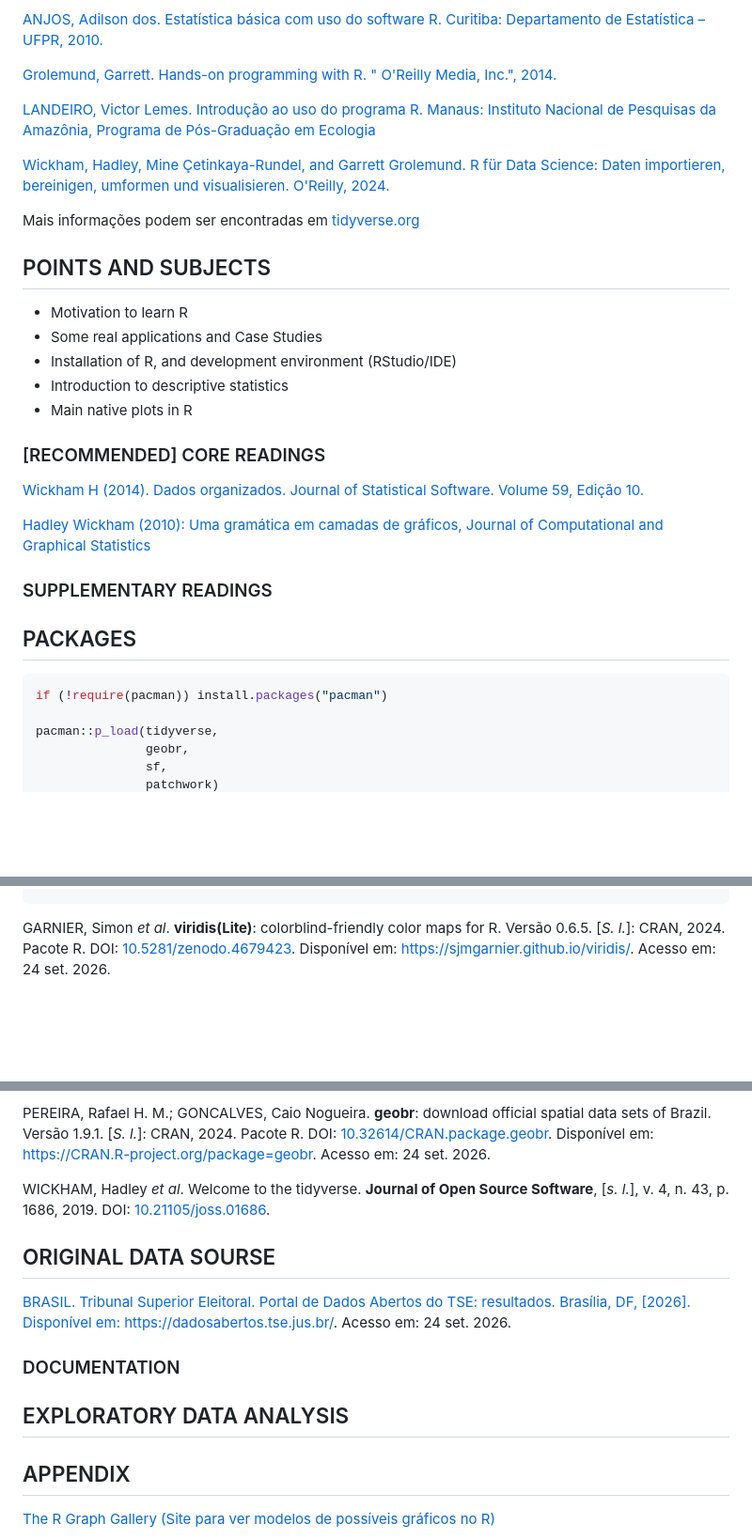
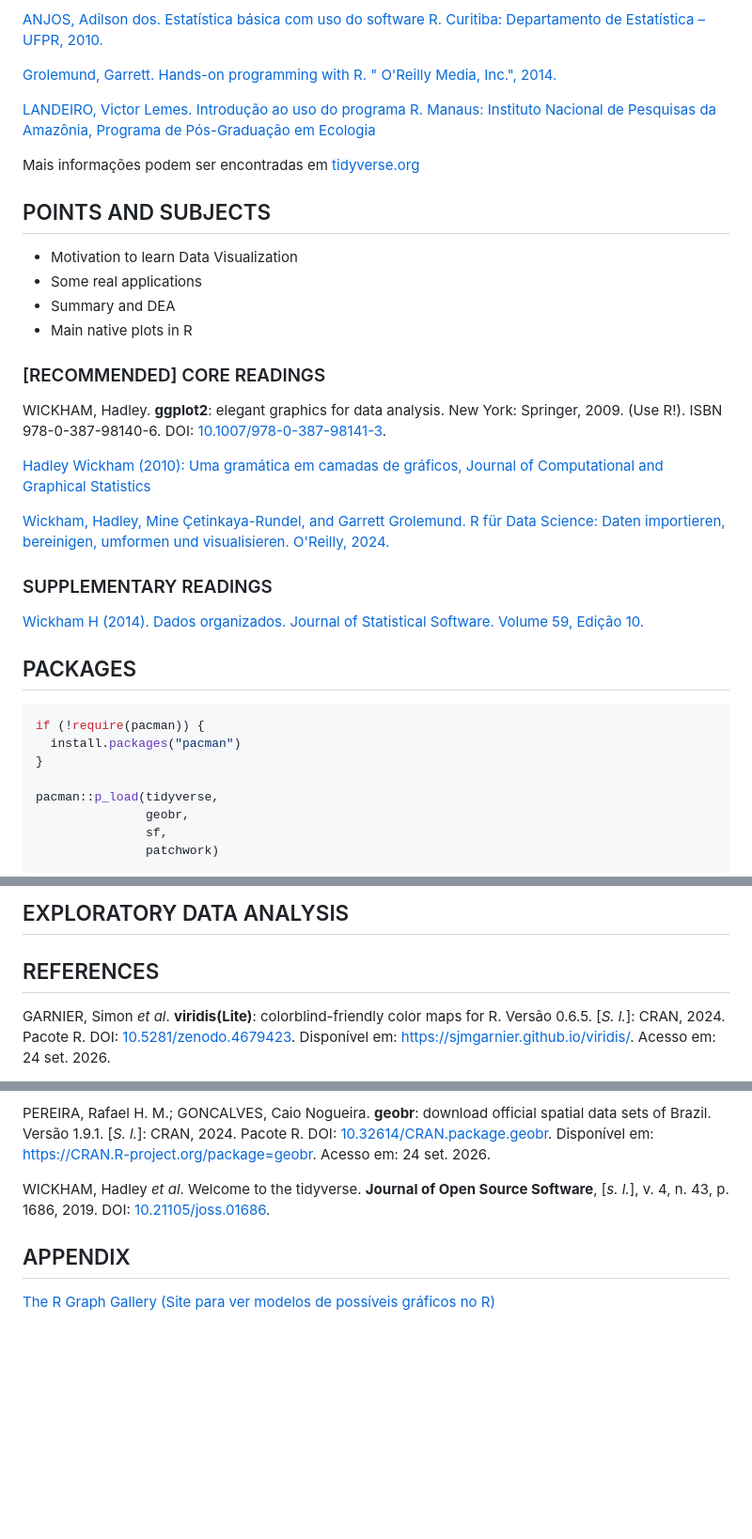
Before and after one commit to ryallmeida/ppe, a Markdown page: README.md, 3 parts joined by grey strips. Shown at 94% size. Drawn GitHub-style; blank space fills up the shorter version.

````diff
--- a/README.md
+++ b/README.md
@@ -16,30 +16,33 @@ To get the most out of this course, you should already have a basic understandin
 
 [LANDEIRO, Victor Lemes. Introdução ao uso do programa R. Manaus: Instituto Nacional de Pesquisas da Amazônia, Programa de Pós-Graduação em Ecologia](https://cran.r-project.org/doc/contrib/Landeiro-Introducao.pdf)
 
-[Wickham, Hadley, Mine Çetinkaya-Rundel, and Garrett Grolemund. R für Data Science: Daten importieren, bereinigen, umformen und visualisieren. O'Reilly, 2024.](https://pt.r4ds.hadley.nz/)
-
 Mais informações podem ser encontradas em [tidyverse.org](https://tidyverse.org/)
 
 ## POINTS AND SUBJECTS
 
-* Motivation to learn R
-* Some real applications and Case Studies
-* Installation  of R, and development environment (RStudio/IDE)
-* Introduction to descriptive statistics
+* Motivation to learn Data Visualization
+* Some real applications
+* Summary and DEA
 * Main native plots in R
 
 ### [RECOMMENDED] CORE READINGS
 
-[Wickham H (2014). Dados organizados. Journal of Statistical Software. Volume 59, Edição 10.](https://vita.had.co.nz/papers/tidy-data.pdf)
+WICKHAM, Hadley. **ggplot2**: elegant graphics for data analysis. New York: Springer, 2009. (Use R!). ISBN 978-0-387-98140-6. DOI: [10.1007/978-0-387-98141-3](https://doi.org/10.1007/978-0-387-98141-3).
 
 [Hadley Wickham (2010): Uma gramática em camadas de gráficos, Journal of Computational and Graphical Statistics](https://byrneslab.net/classes/biol607/readings/wickham_layered-grammar.pdf)
 
+[Wickham, Hadley, Mine Çetinkaya-Rundel, and Garrett Grolemund. R für Data Science: Daten importieren, bereinigen, umformen und visualisieren. O'Reilly, 2024.](https://pt.r4ds.hadley.nz/)
+
 ### SUPPLEMENTARY  READINGS
+
+[Wickham H (2014). Dados organizados. Journal of Statistical Software. Volume 59, Edição 10.](https://vita.had.co.nz/papers/tidy-data.pdf)
 
 ## PACKAGES
 
 ```R
-if (!require(pacman)) install.packages("pacman")
+if (!require(pacman)) {
+  install.packages("pacman")
+}
 
 pacman::p_load(tidyverse,
                geobr,
@@ -50,3 +92,6 @@ pacman::p_load(tidyverse,
+## EXPLORATORY DATA ANALYSIS
+
+## REFERENCES
 
 GARNIER, Simon *et al*. **viridis(Lite)**: colorblind-friendly color maps for R. Versão 0.6.5. [*S. l.*]: CRAN, 2024. Pacote R. DOI: [10.5281/zenodo.4679423](https://doi.org/10.5281/zenodo.4679423). Disponível em: [https://sjmgarnier.github.io/viridis/](https://sjmgarnier.github.io/viridis/). Acesso em: 24 set. 2026.
 
@@ -60,14 +105,6 @@ PEREIRA, Rafael H. M.; GONCALVES, Caio Nogueira. **geobr**: download official sp
 
 WICKHAM, Hadley *et al*. Welcome to the tidyverse. **Journal of Open Source Software**, [*s. l.*], v. 4, n. 43, p. 1686, 2019. DOI: [10.21105/joss.01686](https://doi.org/10.21105/joss.01686).
 
-## ORIGINAL DATA SOURSE
-
-[BRASIL. Tribunal Superior Eleitoral. Portal de Dados Abertos do TSE: resultados. Brasília, DF, [2026]. Disponível em: https://dadosabertos.tse.jus.br/. Acesso em: 24 set. 2026.](https://dadosabertos.tse.jus.br/dataset/?groups=resultados&_tags_limit=0)
-
-### DOCUMENTATION
-
-## EXPLORATORY DATA ANALYSIS
-
 ## APPENDIX
 
 [The R Graph Gallery (Site para ver modelos de possíveis gráficos no R)](https://r-graph-gallery.com/index.html)
````
Also changed, not shown: other parts of README.md (+39 -0 lines).
